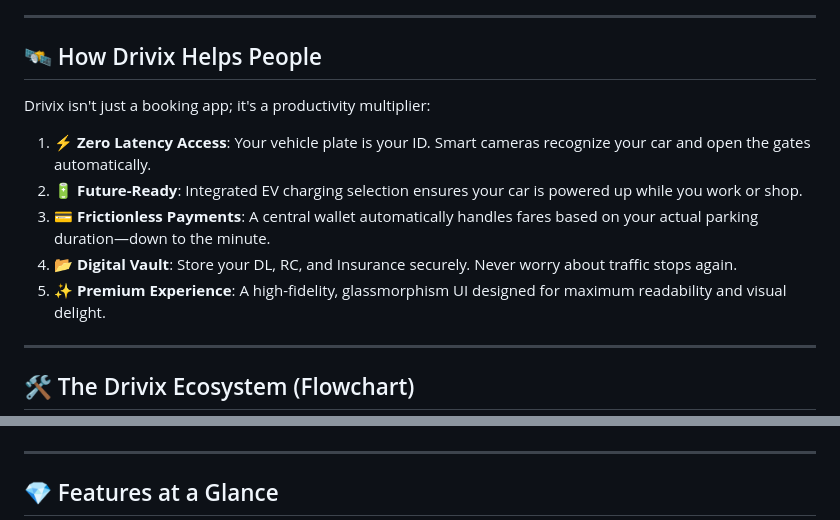
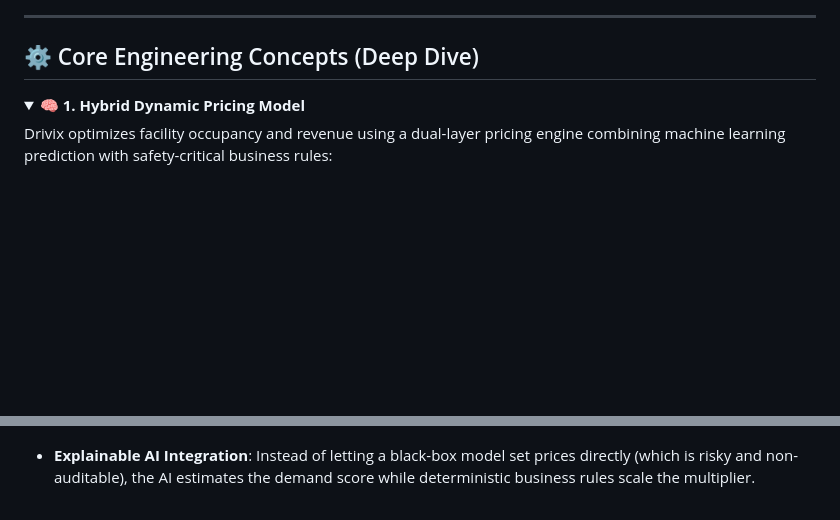
Before and after one commit to sajidtecho/Drivix, a Markdown page: README.md, 2 parts joined by grey strips. Drawn GitHub-style; folded sections open; blank space fills up the shorter version.

````diff
--- a/README.md
+++ b/README.md
@@ -14,19 +38,12 @@ Drivix provides a **"Celestial Navigation"** experience for your vehicle. Our pl
 
 ---
 
-## 🛰️ How Drivix Helps People
+## ⚙️ Core Engineering Concepts (Deep Dive)
 
-Drivix isn't just a booking app; it's a productivity multiplier:
+<details>
+<summary><b>🧠 1. Hybrid Dynamic Pricing Model</b></summary>
 
-1.  **⚡ Zero Latency Access**: Your vehicle plate is your ID. Smart cameras recognize your car and open the gates automatically.
-2.  **🔋 Future-Ready**: Integrated EV charging selection ensures your car is powered up while you work or shop.
-3.  **💳 Frictionless Payments**: A central wallet automatically handles fares based on your actual parking duration—down to the minute.
-4.  **📂 Digital Vault**: Store your DL, RC, and Insurance securely. Never worry about traffic stops again.
-5.  **✨ Premium Experience**: A high-fidelity, glassmorphism UI designed for maximum readability and visual delight.
-
----
-
-## 🛠️ The Drivix Ecosystem (Flowchart)
+Drivix optimizes facility occupancy and revenue using a dual-layer pricing engine combining machine learning prediction with safety-critical business rules:
 
 ```mermaid
 graph TD
@@ -41,5 +55,5 @@ graph TD
 ```
----
 
-## 💎 Features at a Glance
+* **Explainable AI Integration**: Instead of letting a black-box model set prices directly (which is risky and non-auditable), the AI estimates the demand score while deterministic business rules scale the multiplier.
+</details>
 
````
Also changed, not shown: other parts of README.md (+106 -40 lines).
